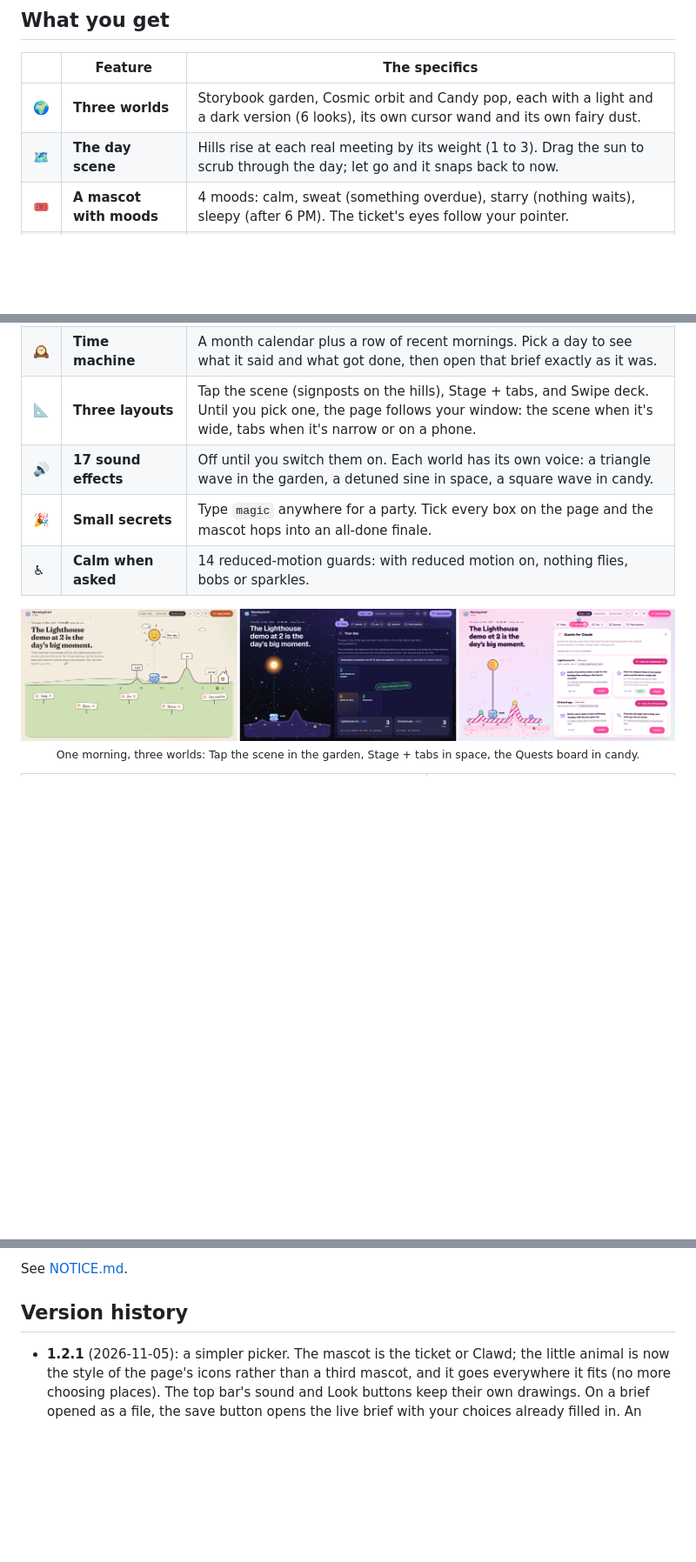
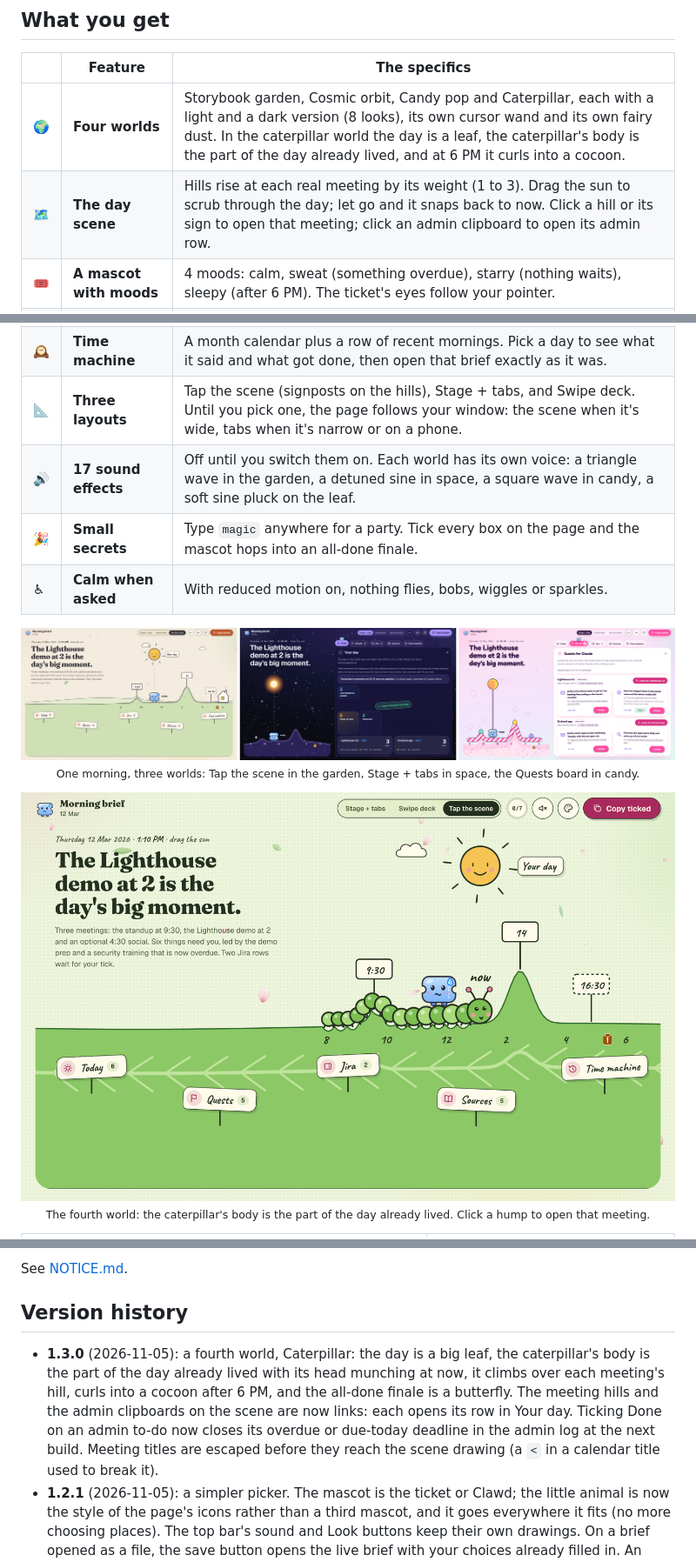
Before and after one commit to wan-huiyan/morning-fairy, a Markdown page: README.md, 3 parts joined by grey strips. Shown at 87% size. GitHub-like rendering; pictures changed too: docs/caterpillar-world.png (added); blank space fills up the shorter version.

```diff
--- a/README.md
+++ b/README.md
@@ -42,8 +42,8 @@ after 6). When you finish something, you tap **Done** and watch it get crossed o
 
 | | Feature | The specifics |
 |---|---|---|
-| 🌍 | **Three worlds** | Storybook garden, Cosmic orbit and Candy pop, each with a light and a dark version (6 looks), its own cursor wand and its own fairy dust. |
-| 🗺️ | **The day scene** | Hills rise at each real meeting by its weight (1 to 3). Drag the sun to scrub through the day; let go and it snaps back to now. |
+| 🌍 | **Four worlds** | Storybook garden, Cosmic orbit, Candy pop and Caterpillar, each with a light and a dark version (8 looks), its own cursor wand and its own fairy dust. In the caterpillar world the day is a leaf, the caterpillar's body is the part of the day already lived, and at 6 PM it curls into a cocoon. |
+| 🗺️ | **The day scene** | Hills rise at each real meeting by its weight (1 to 3). Drag the sun to scrub through the day; let go and it snaps back to now. Click a hill or its sign to open that meeting; click an admin clipboard to open its admin row. |
 | 🎟️ | **A mascot with moods** | 4 moods: calm, sweat (something overdue), starry (nothing waits), sleepy (after 6 PM). The ticket's eyes follow your pointer. |
 | 🧚 | **Build your own fairy** | Pick the mascot (the ticket or Clawd), then the little animal that draws the page's icons: one of 4 animals, thin or thick lines, dot or shiny eyes, and 5 moves. |
 | ✅ | **The Done flight** | A world-themed burst, a pen stroke across the card, then the card flies into Resolved. Undo flies it back to its place. |
@@ -51,13 +51,18 @@ after 6). When you finish something, you tap **Done** and watch it get crossed o
 | 🎫 | **Jira drafts, tick to apply** | Each proposed update shows the exact text the ticket will get, the private evidence behind it, and a confidence line. Nothing is written until you paste it back. |
 | 🕰️ | **Time machine** | A month calendar plus a row of recent mornings. Pick a day to see what it said and what got done, then open that brief exactly as it was. |
 | 📐 | **Three layouts** | Tap the scene (signposts on the hills), Stage + tabs, and Swipe deck. Until you pick one, the page follows your window: the scene when it's wide, tabs when it's narrow or on a phone. |
-| 🔊 | **17 sound effects** | Off until you switch them on. Each world has its own voice: a triangle wave in the garden, a detuned sine in space, a square wave in candy. |
+| 🔊 | **17 sound effects** | Off until you switch them on. Each world has its own voice: a triangle wave in the garden, a detuned sine in space, a square wave in candy, a soft sine pluck on the leaf. |
 | 🎉 | **Small secrets** | Type `magic` anywhere for a party. Tick every box on the page and the mascot hops into an all-done finale. |
-| ♿ | **Calm when asked** | 14 reduced-motion guards: with reduced motion on, nothing flies, bobs or sparkles. |
+| ♿ | **Calm when asked** | With reduced motion on, nothing flies, bobs, wiggles or sparkles. |
 
 <p align="center">
   <img src="docs/three-worlds.png" alt="The same morning in the garden, cosmic and candy worlds"/>
   <br/><sub>One morning, three worlds: Tap the scene in the garden, Stage + tabs in space, the Quests board in candy.</sub>
+</p>
+
+<p align="center">
+  <img src="docs/caterpillar-world.png" width="760" alt="The caterpillar world: the day is a leaf, the caterpillar's body runs from 8 AM to now with the mascot on its back, and meeting signs stand on the leaf's humps"/>
+  <br/><sub>The fourth world: the caterpillar's body is the part of the day already lived. Click a hump to open that meeting.</sub>
 </p>
 
 <table>
@@ -273,6 +278,12 @@ See [NOTICE.md](NOTICE.md).
 
 ## Version history
 
+- **1.3.0** (2026-11-05): a fourth world, Caterpillar: the day is a big leaf, the caterpillar's body is the
+  part of the day already lived with its head munching at now, it climbs over each meeting's hill, curls into a cocoon
+  after 6 PM, and the all-done finale is a butterfly. The meeting hills and the admin clipboards on the scene are now
+  links: each opens its row in Your day. Ticking Done on an admin to-do now closes its overdue or due-today deadline
+  in the admin log at the next build. Meeting titles are escaped before they reach the scene drawing (a `<` in a
+  calendar title used to break it).
 - **1.2.1** (2026-11-05): a simpler picker. The mascot is the ticket or Clawd; the little animal is now the style
   of the page's icons rather than a third mascot, and it goes everywhere it fits (no more choosing places). The top
   bar's sound and Look buttons keep their own drawings. On a brief opened as a file, the save button opens the live
```
Also changed, not shown: 6 other files.
